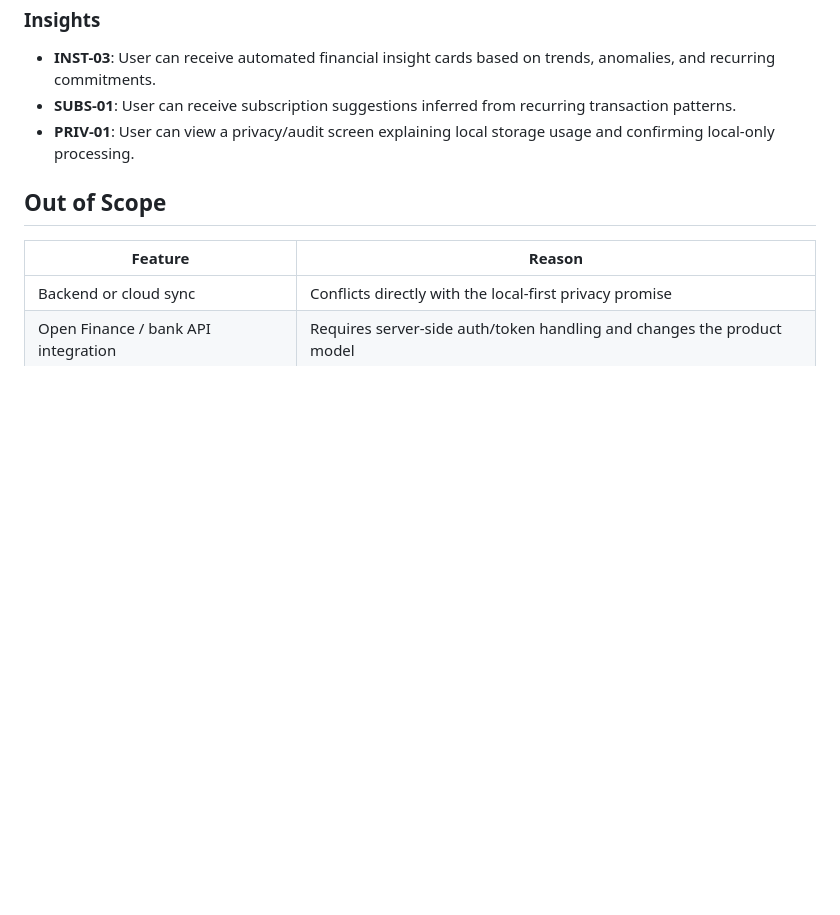
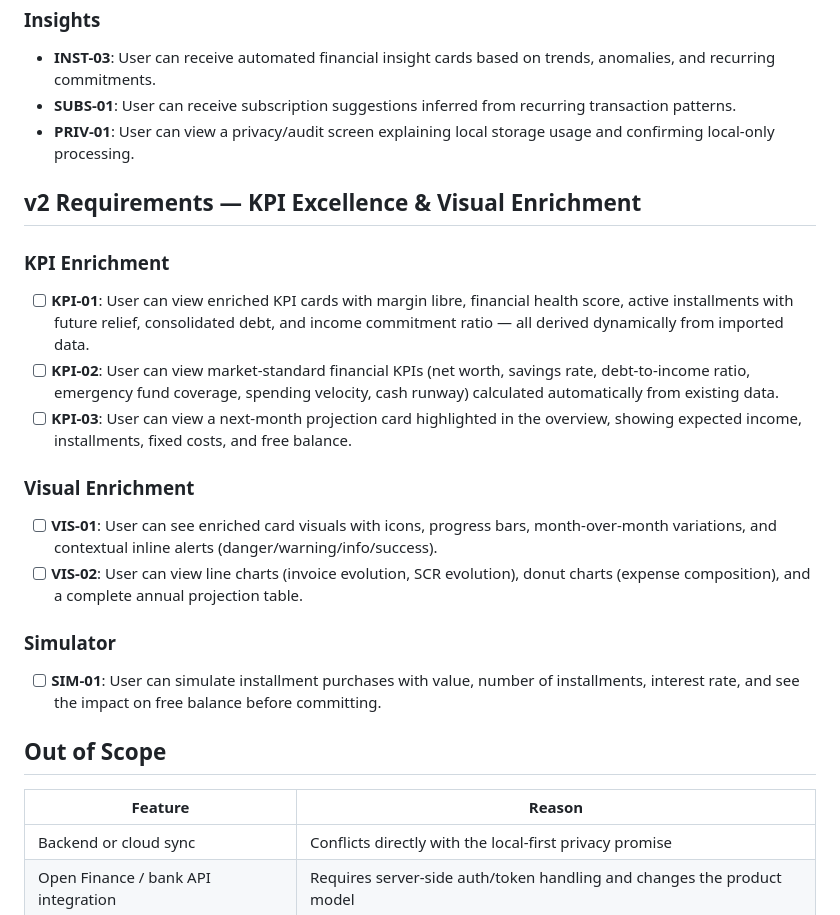
Before and after one commit to mikaelhml/gastos-dashboard, a Markdown page: .planning/REQUIREMENTS.md, the part around the change. Drawn GitHub-style; blank space fills up the shorter version.

Commit message:
docs(v2.0): add milestone requirements and update state for KPI enrichment phase
Co-Authored-By: Claude Opus 4.6 <noreply@anthropic.com>

```diff
--- a/.planning/REQUIREMENTS.md
+++ b/.planning/REQUIREMENTS.md
@@ -50,6 +50,23 @@
 - **SUBS-01**: User can receive subscription suggestions inferred from recurring transaction patterns.
 - **PRIV-01**: User can view a privacy/audit screen explaining local storage usage and confirming local-only processing.
 
+## v2 Requirements — KPI Excellence & Visual Enrichment
+
+### KPI Enrichment
+
+- [ ] **KPI-01**: User can view enriched KPI cards with margin libre, financial health score, active installments with future relief, consolidated debt, and income commitment ratio — all derived dynamically from imported data.
+- [ ] **KPI-02**: User can view market-standard financial KPIs (net worth, savings rate, debt-to-income ratio, emergency fund coverage, spending velocity, cash runway) calculated automatically from existing data.
+- [ ] **KPI-03**: User can view a next-month projection card highlighted in the overview, showing expected income, installments, fixed costs, and free balance.
+
+### Visual Enrichment
+
+- [ ] **VIS-01**: User can see enriched card visuals with icons, progress bars, month-over-month variations, and contextual inline alerts (danger/warning/info/success).
+- [ ] **VIS-02**: User can view line charts (invoice evolution, SCR evolution), donut charts (expense composition), and a complete annual projection table.
+
+### Simulator
+
+- [ ] **SIM-01**: User can simulate installment purchases with value, number of installments, interest rate, and see the impact on free balance before committing.
+
 ## Out of Scope
 
 | Feature | Reason |
```
Also changed, not shown: .planning/STATE.md (+6 -6 lines).
